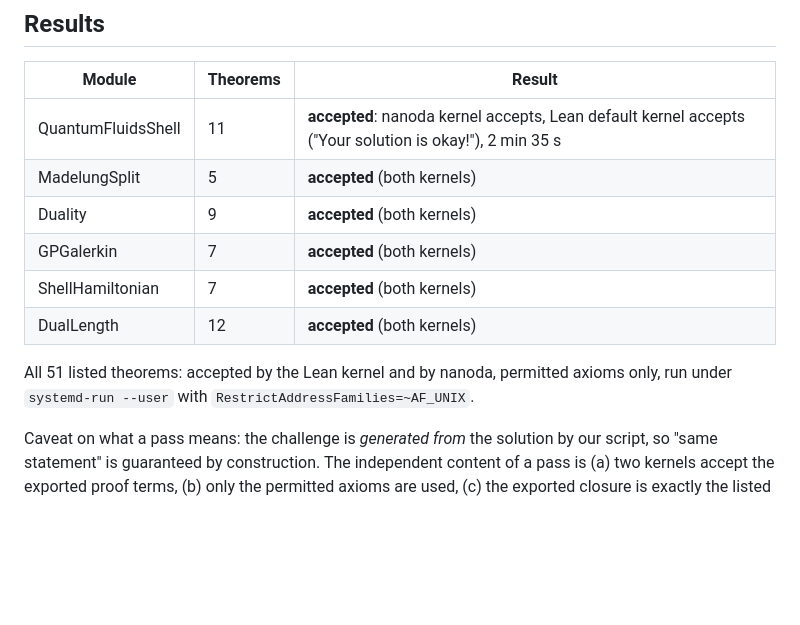
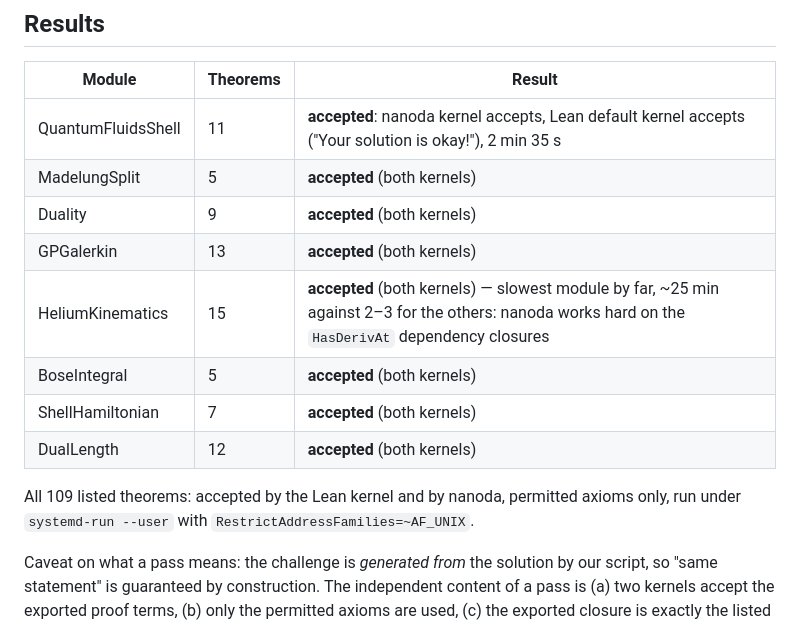
Before and after one commit to xaviercallens/SocrateAI-Scientific-QuantumFluids, a Markdown page: docs/COMPARATOR_SETUP.md, the part around the change. Rendered like a GitHub page; blank space fills up the shorter version.

Commit message:
Comparator: HeliumKinematics (15) and BoseIntegral (5) accepted by both kernels; 109 total
HeliumKinematics took ~25 min against 2-3 for every other module -- nanoda grinds through the
HasDerivAt dependency closures. Recorded so the next person does not assume it has hung.

Co-Authored-By: Claude Opus 5 (1M context) <noreply@anthropic.com>

```diff
--- a/docs/COMPARATOR_SETUP.md
+++ b/docs/COMPARATOR_SETUP.md
@@ -46,11 +46,13 @@ Comparator (its README: that can compromise the challenge). Do not run as a priv
 | QuantumFluidsShell | 11 | **accepted**: nanoda kernel accepts, Lean default kernel accepts ("Your solution is okay!"), 2 min 35 s |
 | MadelungSplit | 5 | **accepted** (both kernels) |
 | Duality | 9 | **accepted** (both kernels) |
-| GPGalerkin | 7 | **accepted** (both kernels) |
+| GPGalerkin | 13 | **accepted** (both kernels) |
+| HeliumKinematics | 15 | **accepted** (both kernels) — slowest module by far, ~25 min against 2–3 for the others: nanoda works hard on the `HasDerivAt` dependency closures |
+| BoseIntegral | 5 | **accepted** (both kernels) |
 | ShellHamiltonian | 7 | **accepted** (both kernels) |
 | DualLength | 12 | **accepted** (both kernels) |
 
-All 51 listed theorems: accepted by the Lean kernel and by nanoda, permitted axioms only, run under `systemd-run --user` with `RestrictAddressFamilies=~AF_UNIX`.
+All 109 listed theorems: accepted by the Lean kernel and by nanoda, permitted axioms only, run under `systemd-run --user` with `RestrictAddressFamilies=~AF_UNIX`.
 
 Caveat on what a pass means: the challenge is *generated from* the solution by our script, so "same statement" is guaranteed by
 construction. The independent content of a pass is (a) two kernels accept the exported proof terms, (b) only the permitted axioms are used,
```
